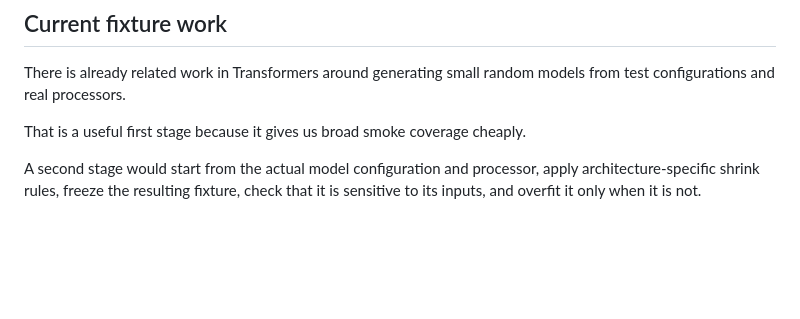
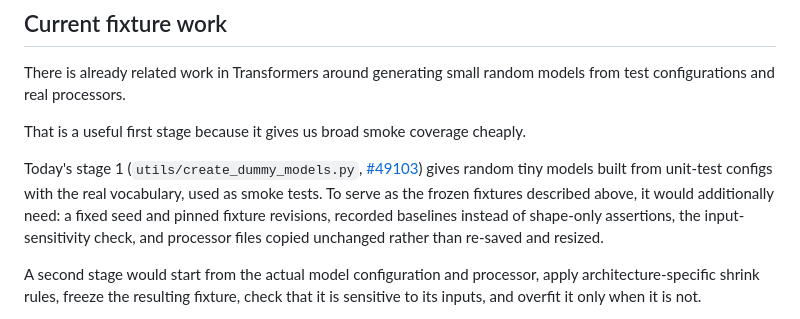
Before and after one commit to huggingface/transformers-mic, a Markdown page: model_integration_contracts.md, the part around the change. Rendered like a GitHub page; blank space fills up the shorter version.

Commit message:
Note what stage-1 tiny models need to become frozen fixtures
Co-Authored-By: Claude Opus 5.5 (1M context) <noreply@anthropic.com>

```diff
--- a/model_integration_contracts.md
+++ b/model_integration_contracts.md
@@ -306,6 +306,8 @@ There is already related work in Transformers around generating small random mod
 
 That is a useful first stage because it gives us broad smoke coverage cheaply.
 
+Today's stage 1 (`utils/create_dummy_models.py`, [#49103](https://github.com/huggingface/transformers/pull/49103)) gives random tiny models built from unit-test configs with the real vocabulary, used as smoke tests. To serve as the frozen fixtures described above, it would additionally need: a fixed seed and pinned fixture revisions, recorded baselines instead of shape-only assertions, the input-sensitivity check, and processor files copied unchanged rather than re-saved and resized.
+
 A second stage would start from the actual model configuration and processor, apply architecture-specific shrink rules, freeze the resulting fixture, check that it is sensitive to its inputs, and overfit it only when it is not.
 
 Starting from the real config should preserve more integration-relevant behavior, but it will not automatically work for every architecture. Nested configs, coupled dimensions, MoE models, and processor assumptions will need explicit handling.
```
